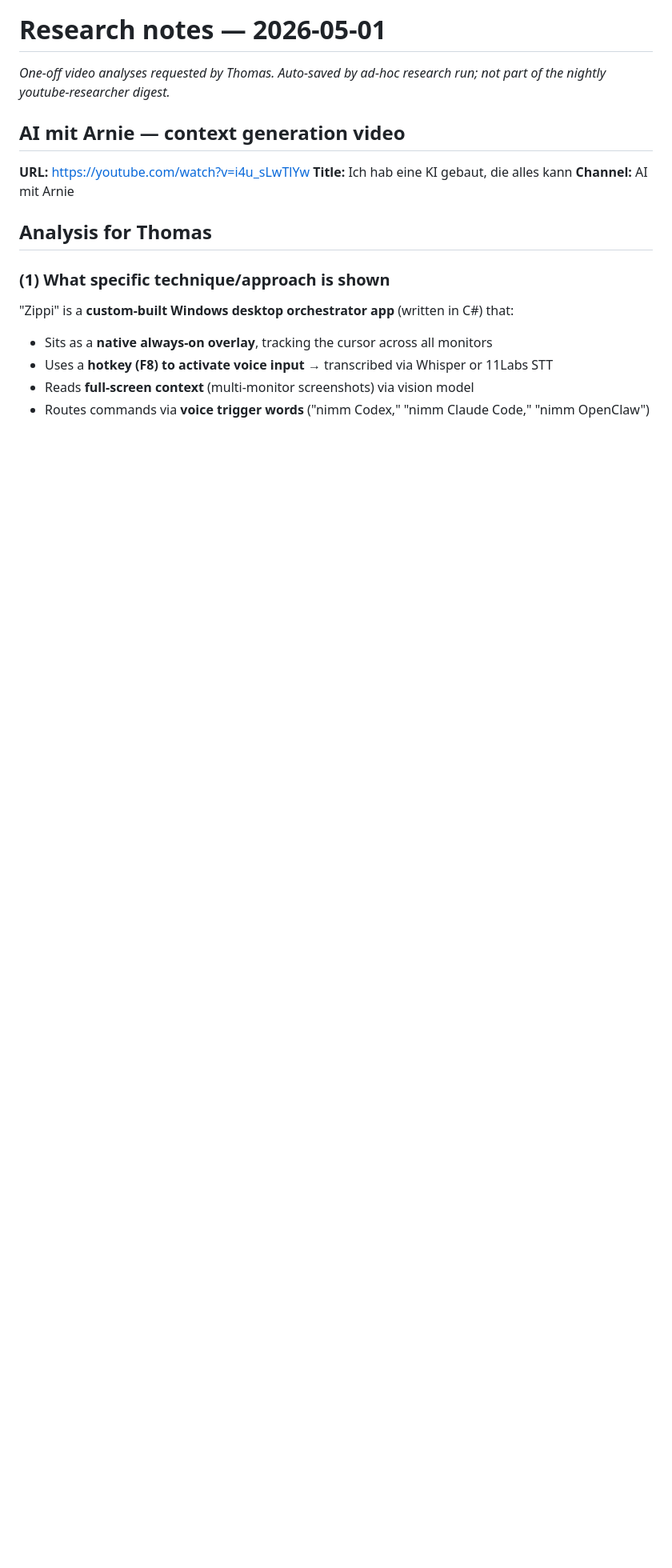
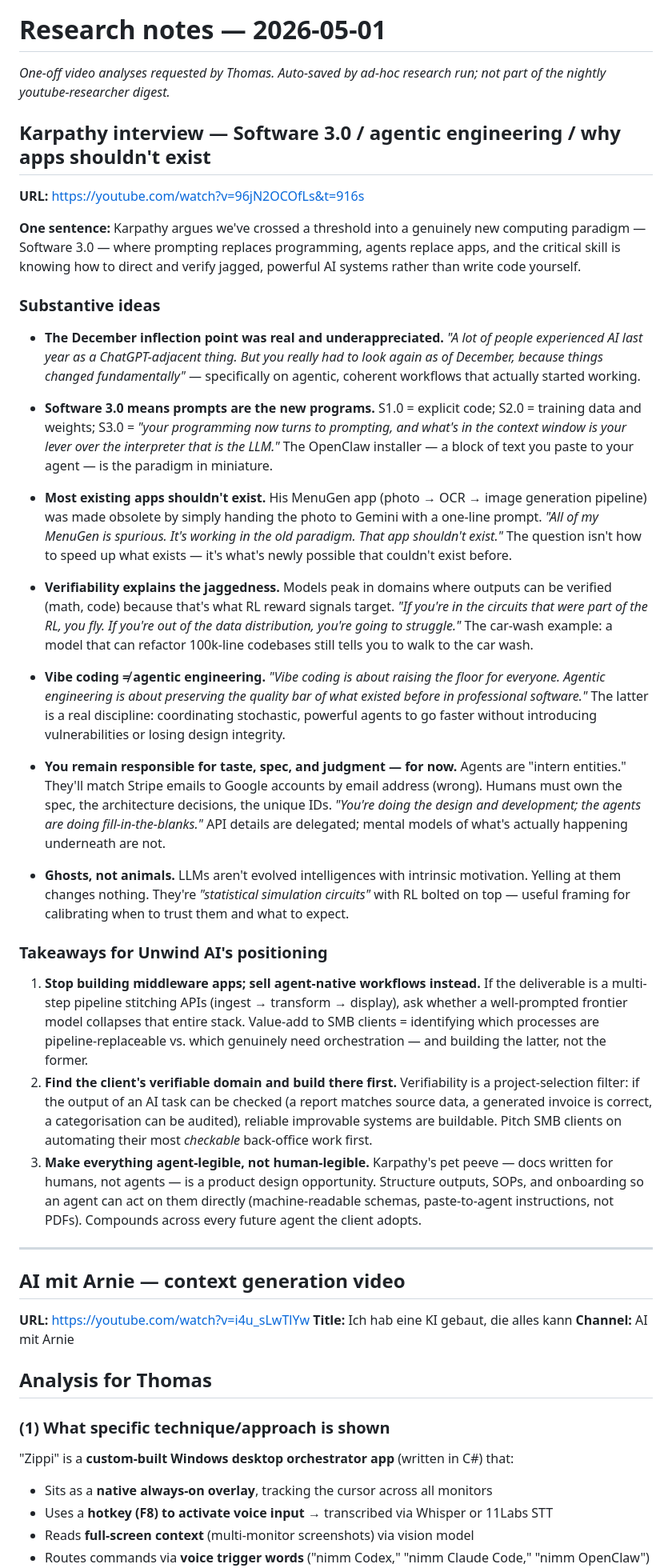
Before and after one commit to TobeT286/unwindai-web, a Markdown page: context/research-notes-2026-05-01.md, the part around the change. Shown at 80% size. Drawn GitHub-style; blank space fills up the shorter version.

Commit message:
docs: add Karpathy "Software 3.0" interview summary to research notes
Captures the headline argument (Software 3.0 means prompts are programs;
agentic engineering ≠ vibe coding; verifiability is the project-selection
filter; LLMs are ghosts not animals) plus three takeaways for Unwind AI's
positioning toward SMB clients.

Source: https://youtube.com/watch?v=96jN2OCOfLs&t=916s

Co-Authored-By: Claude Opus 4.7 (1M context) <noreply@anthropic.com>

```diff
--- a/context/research-notes-2026-05-01.md
+++ b/context/research-notes-2026-05-01.md
@@ -1,6 +1,35 @@
 # Research notes — 2026-05-01
 
 _One-off video analyses requested by Thomas. Auto-saved by ad-hoc research run; not part of the nightly youtube-researcher digest._
+
+## Karpathy interview — Software 3.0 / agentic engineering / why apps shouldn't exist
+**URL:** https://youtube.com/watch?v=96jN2OCOfLs&t=916s
+
+**One sentence:** Karpathy argues we've crossed a threshold into a genuinely new computing paradigm — Software 3.0 — where prompting replaces programming, agents replace apps, and the critical skill is knowing how to direct and verify jagged, powerful AI systems rather than write code yourself.
+
+### Substantive ideas
+
+- **The December inflection point was real and underappreciated.** *"A lot of people experienced AI last year as a ChatGPT-adjacent thing. But you really had to look again as of December, because things changed fundamentally"* — specifically on agentic, coherent workflows that actually started working.
+
+- **Software 3.0 means prompts are the new programs.** S1.0 = explicit code; S2.0 = training data and weights; S3.0 = *"your programming now turns to prompting, and what's in the context window is your lever over the interpreter that is the LLM."* The OpenClaw installer — a block of text you paste to your agent — is the paradigm in miniature.
+
+- **Most existing apps shouldn't exist.** His MenuGen app (photo → OCR → image generation pipeline) was made obsolete by simply handing the photo to Gemini with a one-line prompt. *"All of my MenuGen is spurious. It's working in the old paradigm. That app shouldn't exist."* The question isn't how to speed up what exists — it's what's newly possible that couldn't exist before.
+
+- **Verifiability explains the jaggedness.** Models peak in domains where outputs can be verified (math, code) because that's what RL reward signals target. *"If you're in the circuits that were part of the RL, you fly. If you're out of the data distribution, you're going to struggle."* The car-wash example: a model that can refactor 100k-line codebases still tells you to walk to the car wash.
+
+- **Vibe coding ≠ agentic engineering.** *"Vibe coding is about raising the floor for everyone. Agentic engineering is about preserving the quality bar of what existed before in professional software."* The latter is a real discipline: coordinating stochastic, powerful agents to go faster without introducing vulnerabilities or losing design integrity.
+
+- **You remain responsible for taste, spec, and judgment — for now.** Agents are "intern entities." They'll match Stripe emails to Google accounts by email address (wrong). Humans must own the spec, the architecture decisions, the unique IDs. *"You're doing the design and development; the agents are doing fill-in-the-blanks."* API details are delegated; mental models of what's actually happening underneath are not.
+
+- **Ghosts, not animals.** LLMs aren't evolved intelligences with intrinsic motivation. Yelling at them changes nothing. They're *"statistical simulation circuits"* with RL bolted on top — useful framing for calibrating when to trust them and what to expect.
+
+### Takeaways for Unwind AI's positioning
+
+1. **Stop building middleware apps; sell agent-native workflows instead.** If the deliverable is a multi-step pipeline stitching APIs (ingest → transform → display), ask whether a well-prompted frontier model collapses that entire stack. Value-add to SMB clients = identifying which processes are pipeline-replaceable vs. which genuinely need orchestration — and building the latter, not the former.
+2. **Find the client's verifiable domain and build there first.** Verifiability is a project-selection filter: if the output of an AI task can be checked (a report matches source data, a generated invoice is correct, a categorisation can be audited), reliable improvable systems are buildable. Pitch SMB clients on automating their most *checkable* back-office work first.
+3. **Make everything agent-legible, not human-legible.** Karpathy's pet peeve — docs written for humans, not agents — is a product design opportunity. Structure outputs, SOPs, and onboarding so an agent can act on them directly (machine-readable schemas, paste-to-agent instructions, not PDFs). Compounds across every future agent the client adopts.
+
+---
 
 ## AI mit Arnie — context generation video
 **URL:** https://youtube.com/watch?v=i4u_sLwTlYw
```
